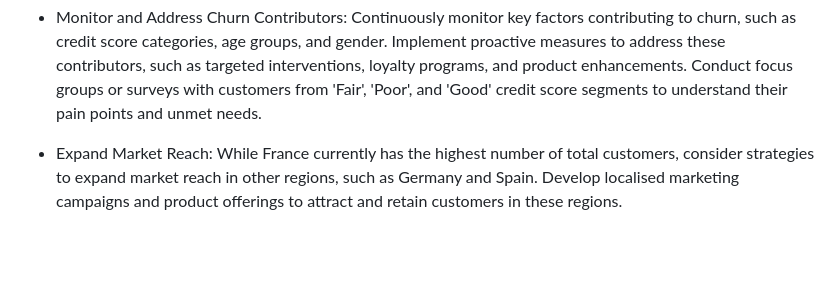
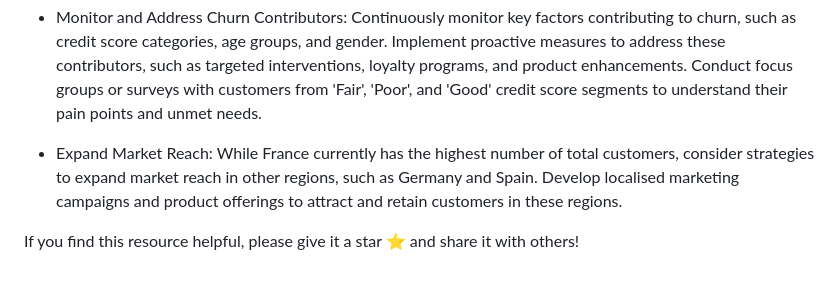
Before and after one commit to saiftamboli/Bank-Customer-Churn-Analysis, a Markdown page: README.md, the part around the change. Rendered like a GitHub page; blank space fills up the shorter version.

```diff
--- a/README.md
+++ b/README.md
@@ -234,3 +234,5 @@ ORDER BY total DESC;
 - Monitor and Address Churn Contributors: Continuously monitor key factors contributing to churn, such as credit score categories, age groups, and gender. Implement proactive measures to address these contributors, such as targeted interventions, loyalty programs, and product enhancements. Conduct focus groups or surveys with customers from 'Fair', 'Poor', and 'Good' credit score segments to understand their pain points and unmet needs.
 
 - Expand Market Reach: While France currently has the highest number of total customers, consider strategies to expand market reach in other regions, such as Germany and Spain. Develop localised marketing campaigns and product offerings to attract and retain customers in these regions.
+
+If you find this resource helpful, please give it a star ⭐️ and share it with others!
```
